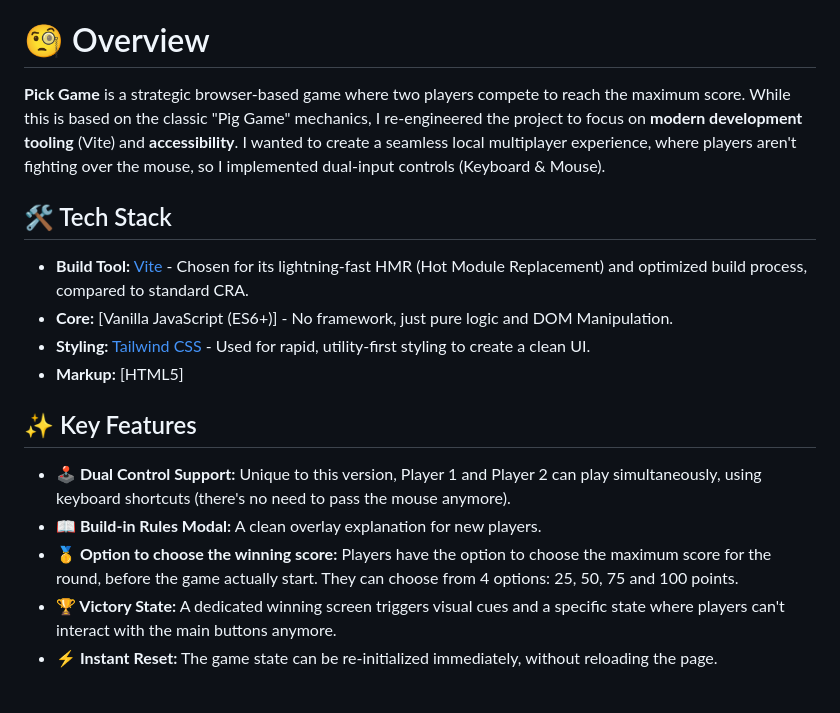
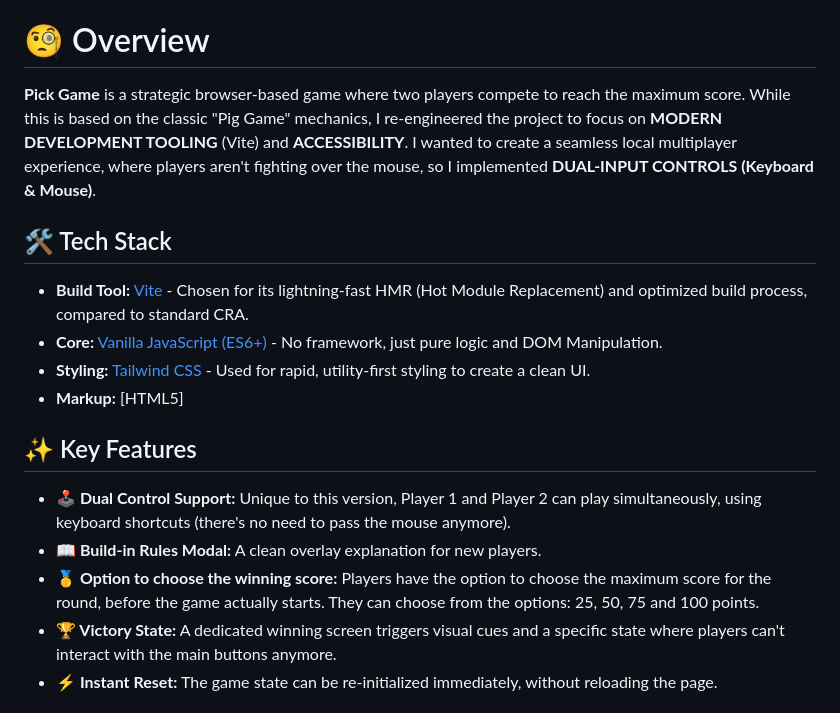
Before and after one commit to StefanIacob14/pick-game-project, a Markdown page: README.md, the part around the change. Rendered like a GitHub page.

```diff
--- a/README.md
+++ b/README.md
@@ -11,12 +11,12 @@
 
 # 🧐 Overview
 
-**Pick Game** is a strategic browser-based game where two players compete to reach the maximum score. While this is based on the classic "Pig Game" mechanics, I re-engineered the project to focus on **modern development tooling** (Vite) and **accessibility**. I wanted to create a seamless local multiplayer experience, where players aren't fighting over the mouse, so I implemented dual-input controls (Keyboard & Mouse).
+**Pick Game** is a strategic browser-based game where two players compete to reach the maximum score. While this is based on the classic "Pig Game" mechanics, I re-engineered the project to focus on **MODERN DEVELOPMENT TOOLING** (Vite) and **ACCESSIBILITY**. I wanted to create a seamless local multiplayer experience, where players aren't fighting over the mouse, so I implemented **DUAL-INPUT CONTROLS (Keyboard & Mouse)**.
 
 ## 🛠 Tech Stack
 
 - **Build Tool:** [Vite](https://vitejs.dev/) - Chosen for its lightning-fast HMR (Hot Module Replacement) and optimized build process, compared to standard CRA.
-- **Core:** [Vanilla JavaScript (ES6+)] - No framework, just pure logic and DOM Manipulation.
+- **Core:** [Vanilla JavaScript (ES6+)](https://javascript.info/) - No framework, just pure logic and DOM Manipulation.
 - **Styling:** [Tailwind CSS](https://tailwindcss.com/) - Used for rapid, utility-first styling to create a clean UI.
 - **Markup:** [HTML5]
 
@@ -24,7 +24,7 @@
 
 - **🕹 Dual Control Support:** Unique to this version, Player 1 and Player 2 can play simultaneously, using keyboard shortcuts (there's no need to pass the mouse anymore).
 - **📖 Build-in Rules Modal:** A clean overlay explanation for new players.
-- **🥇 Option to choose the winning score:** Players have the option to choose the maximum score for the round, before the game actually start. They can choose from 4 options: 25, 50, 75 and 100 points.
+- **🥇 Option to choose the winning score:** Players have the option to choose the maximum score for the round, before the game actually starts. They can choose from the options: 25, 50, 75 and 100 points.
 - **🏆 Victory State:** A dedicated winning screen triggers visual cues and a specific state where players can't interact with the main buttons anymore.
 - **⚡ Instant Reset:** The game state can be re-initialized immediately, without reloading the page.
 
```
